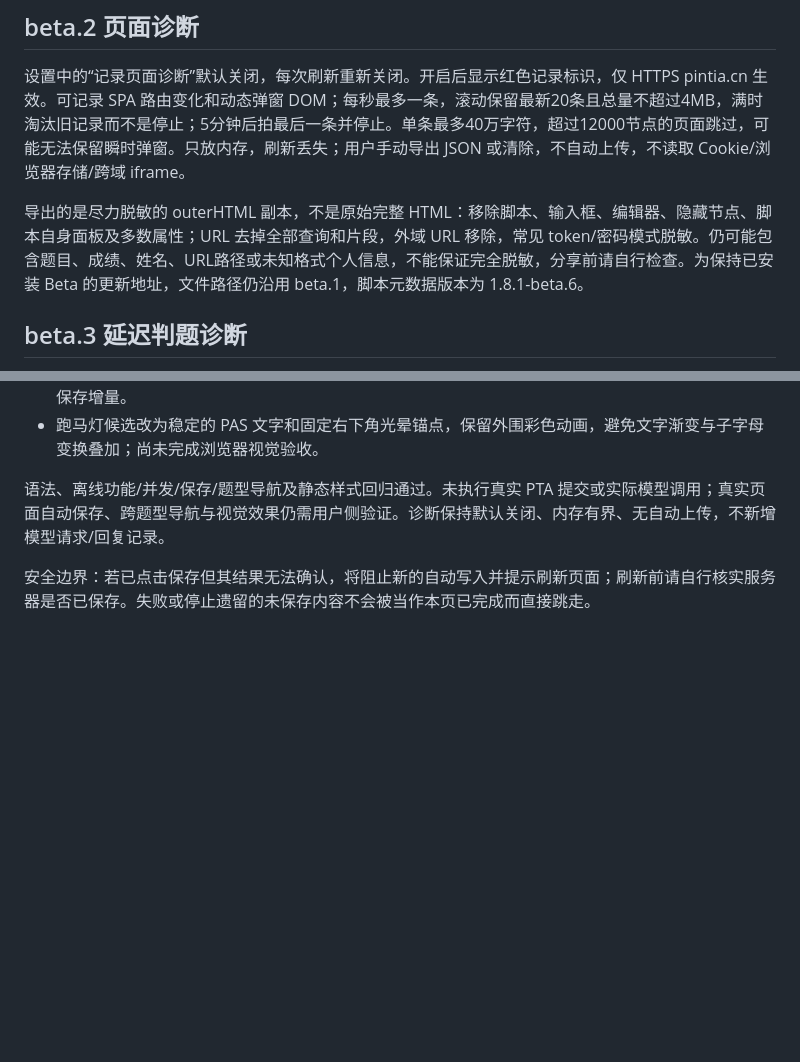
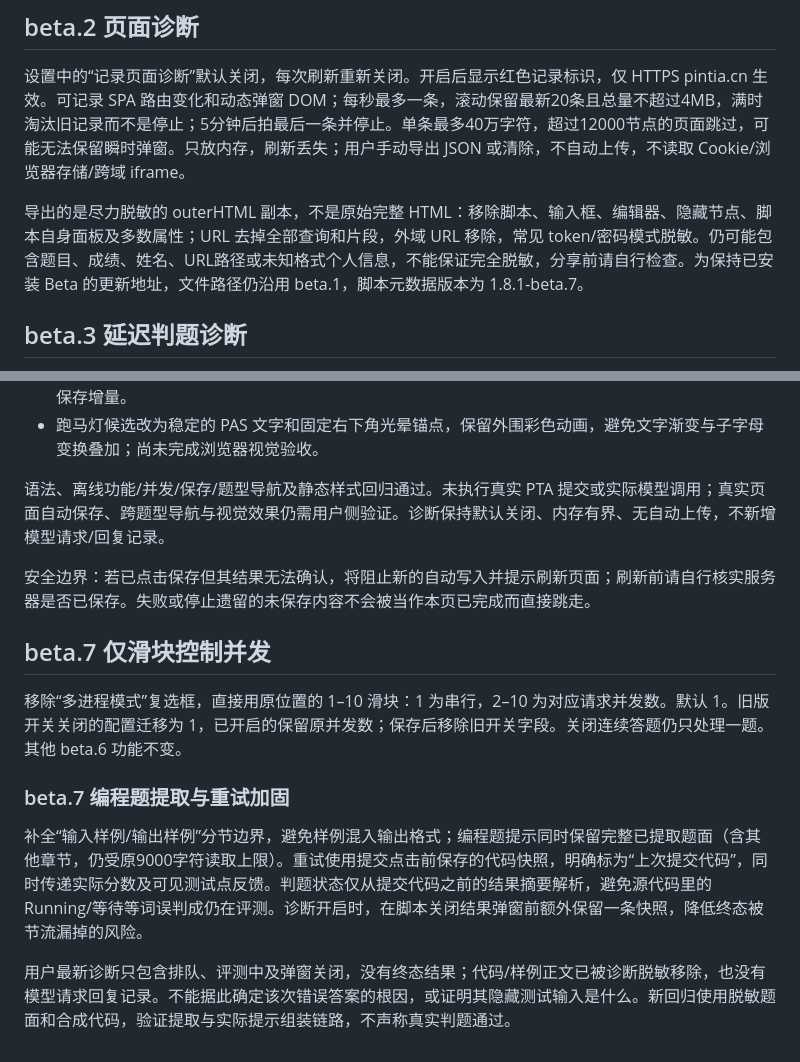
Before and after one commit to NeuronCState/PTA-Auto-Solver, a Markdown page: BETA.md, 2 parts joined by grey strips. GitHub-like rendering; blank space fills up the shorter version.

Commit message:
Beta.7 slider, follow scrolling and programming retry fixes: BETA.md

```diff
--- a/BETA.md
+++ b/BETA.md
@@ -12,7 +12,7 @@
 
 设置中的“记录页面诊断”默认关闭，每次刷新重新关闭。开启后显示红色记录标识，仅 HTTPS pintia.cn 生效。可记录 SPA 路由变化和动态弹窗 DOM；每秒最多一条，滚动保留最新20条且总量不超过4MB，满时淘汰旧记录而不是停止；5分钟后拍最后一条并停止。单条最多40万字符，超过12000节点的页面跳过，可能无法保留瞬时弹窗。只放内存，刷新丢失；用户手动导出 JSON 或清除，不自动上传，不读取 Cookie/浏览器存储/跨域 iframe。
 
-导出的是尽力脱敏的 outerHTML 副本，不是原始完整 HTML：移除脚本、输入框、编辑器、隐藏节点、脚本自身面板及多数属性；URL 去掉全部查询和片段，外域 URL 移除，常见 token/密码模式脱敏。仍可能包含题目、成绩、姓名、URL路径或未知格式个人信息，不能保证完全脱敏，分享前请自行检查。为保持已安装 Beta 的更新地址，文件路径仍沿用 beta.1，脚本元数据版本为 1.8.1-beta.6。
+导出的是尽力脱敏的 outerHTML 副本，不是原始完整 HTML：移除脚本、输入框、编辑器、隐藏节点、脚本自身面板及多数属性；URL 去掉全部查询和片段，外域 URL 移除，常见 token/密码模式脱敏。仍可能包含题目、成绩、姓名、URL路径或未知格式个人信息，不能保证完全脱敏，分享前请自行检查。为保持已安装 Beta 的更新地址，文件路径仍沿用 beta.1，脚本元数据版本为 1.8.1-beta.7。
 
 ## beta.3 延迟判题诊断
 
@@ -45,3 +45,13 @@
 语法、离线功能/并发/保存/题型导航及静态样式回归通过。未执行真实 PTA 提交或实际模型调用；真实页面自动保存、跨题型导航与视觉效果仍需用户侧验证。诊断保持默认关闭、内存有界、无自动上传，不新增模型请求/回复记录。
 
 安全边界：若已点击保存但其结果无法确认，将阻止新的自动写入并提示刷新页面；刷新前请自行核实服务器是否已保存。失败或停止遗留的未保存内容不会被当作本页已完成而直接跳走。
+
+## beta.7 仅滑块控制并发
+
+移除“多进程模式”复选框，直接用原位置的 1–10 滑块：1 为串行，2–10 为对应请求并发数。默认 1。旧版开关关闭的配置迁移为 1，已开启的保留原并发数；保存后移除旧开关字段。关闭连续答题仍只处理一题。其他 beta.6 功能不变。
+
+### beta.7 编程题提取与重试加固
+
+补全“输入样例/输出样例”分节边界，避免样例混入输出格式；编程题提示同时保留完整已提取题面（含其他章节，仍受原9000字符读取上限）。重试使用提交点击前保存的代码快照，明确标为“上次提交代码”，同时传递实际分数及可见测试点反馈。判题状态仅从提交代码之前的结果摘要解析，避免源代码里的 Running/等待等词误判成仍在评测。诊断开启时，在脚本关闭结果弹窗前额外保留一条快照，降低终态被节流漏掉的风险。
+
+用户最新诊断只包含排队、评测中及弹窗关闭，没有终态结果；代码/样例正文已被诊断脱敏移除，也没有模型请求回复记录。不能据此确定该次错误答案的根因，或证明其隐藏测试输入是什么。新回归使用脱敏题面和合成代码，验证提取与实际提示组装链路，不声称真实判题通过。
```
